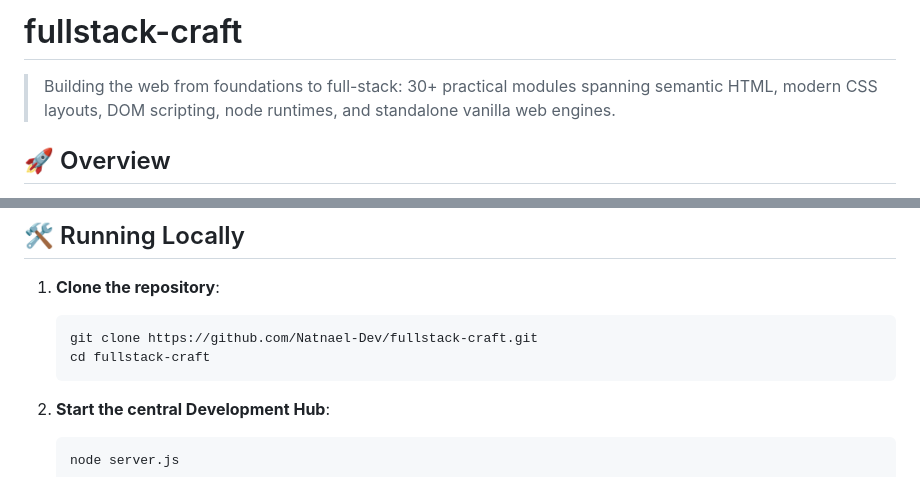
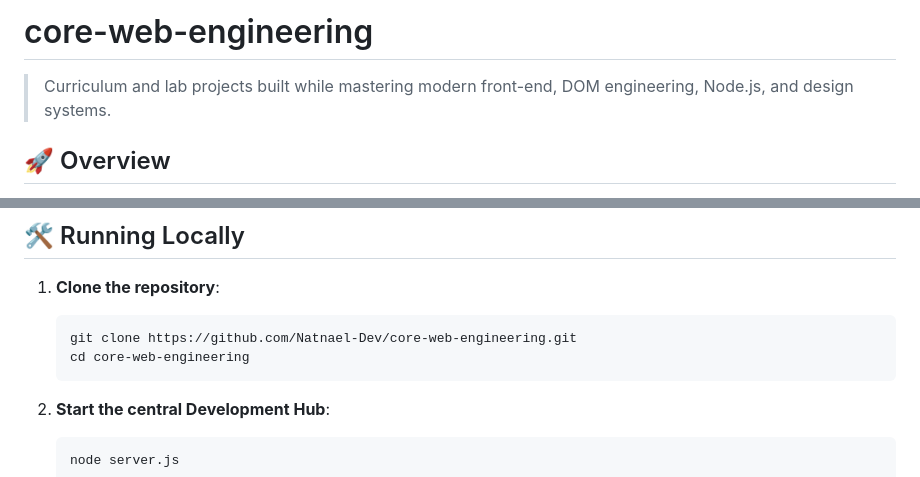
Before and after one commit to Natnael-Dev/core-web-engineering, a Markdown page: README.md, 2 parts joined by grey strips. GitHub-like rendering.

Commit message:
docs: align repository documentation with core-web-engineering branding

````diff
--- a/README.md
+++ b/README.md
@@ -1,6 +1,6 @@
-# fullstack-craft
+# core-web-engineering
 
-> Building the web from foundations to full-stack: 30+ practical modules spanning semantic HTML, modern CSS layouts, DOM scripting, node runtimes, and standalone vanilla web engines.
+> Curriculum and lab projects built while mastering modern front-end, DOM engineering, Node.js, and design systems.
 
 ## 🚀 Overview
 
@@ -49,8 +49,8 @@ This repository documents an intensive, end-to-end full-stack web engineering jo
 
 1. **Clone the repository**:
    ```bash
-   git clone https://github.com/Natnael-Dev/fullstack-craft.git
-   cd fullstack-craft
+   git clone https://github.com/Natnael-Dev/core-web-engineering.git
+   cd core-web-engineering
    ```
 
 2. **Start the central Development Hub**:
````
